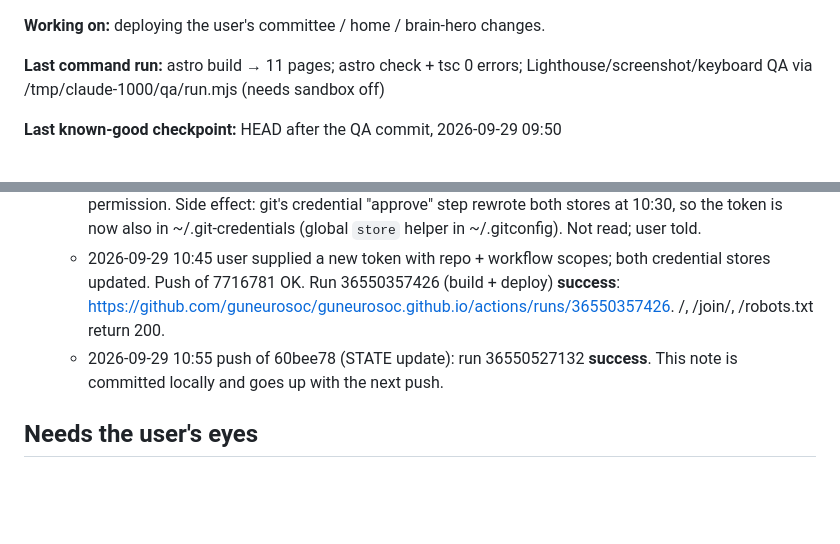
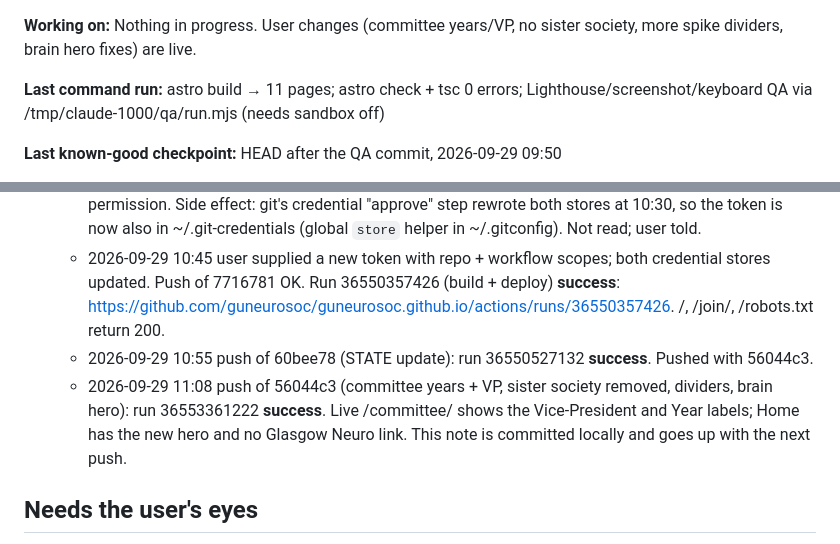
Before and after one commit to guneurosoc/guneurosoc.github.io, a Markdown page: STATE.md, 2 parts joined by grey strips. Rendered like a GitHub page; blank space fills up the shorter version.

Commit message:
STATE: deploy of 56044c3 succeeded
Co-Authored-By: Claude Opus 5.5 <noreply@anthropic.com>

```diff
--- a/STATE.md
+++ b/STATE.md
@@ -9,6 +9,6 @@
 **Status:** `STOPPING_CLEAN`
 
-**Working on:** deploying the user's committee / home / brain-hero changes.
+**Working on:** Nothing in progress. User changes (committee years/VP, no sister society, more spike dividers, brain hero fixes) are live.
 
 **Last command run:** astro build → 11 pages; astro check + tsc 0 errors; Lighthouse/screenshot/keyboard QA via /tmp/claude-1000/qa/run.mjs (needs sandbox off)
 
@@ -28,7 +28,8 @@
   - 2026-09-29 10:10 push REJECTED by GitHub: "refusing to allow a Personal Access Token to create or update workflow `.github/workflows/deploy.yml` without `workflow` scope". Nothing reached GitHub, so no deploy ran. The user needs to add the workflow permission to the token.
   - 2026-09-29 10:30 second push REJECTED with the same error. The token sent still lacks workflow permission. Side effect: git's credential "approve" step rewrote both stores at 10:30, so the token is now also in ~/.git-credentials (global `store` helper in ~/.gitconfig). Not read; user told.
   - 2026-09-29 10:45 user supplied a new token with repo + workflow scopes; both credential stores updated. Push of 7716781 OK. Run 36550357426 (build + deploy) **success**: https://github.com/guneurosoc/guneurosoc.github.io/actions/runs/36550357426. /, /join/, /robots.txt return 200.
-  - 2026-09-29 10:55 push of 60bee78 (STATE update): run 36550527132 **success**. This note is committed locally and goes up with the next push.
+  - 2026-09-29 10:55 push of 60bee78 (STATE update): run 36550527132 **success**. Pushed with 56044c3.
+  - 2026-09-29 11:08 push of 56044c3 (committee years + VP, sister society removed, dividers, brain hero): run 36553361222 **success**. Live /committee/ shows the Vice-President and Year labels; Home has the new hero and no Glasgow Neuro link. This note is committed locally and goes up with the next push.
 
 ## Needs the user's eyes
 
```
Also changed, not shown: other parts of STATE.md (+1 -1 lines).
